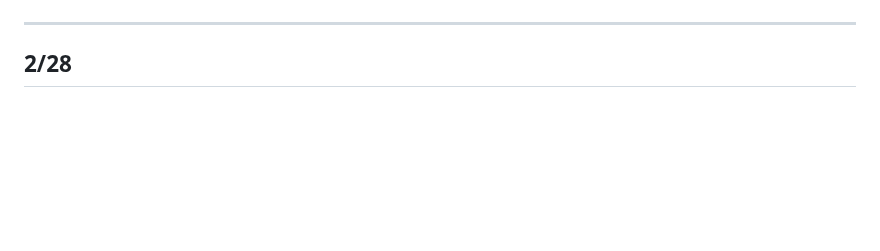
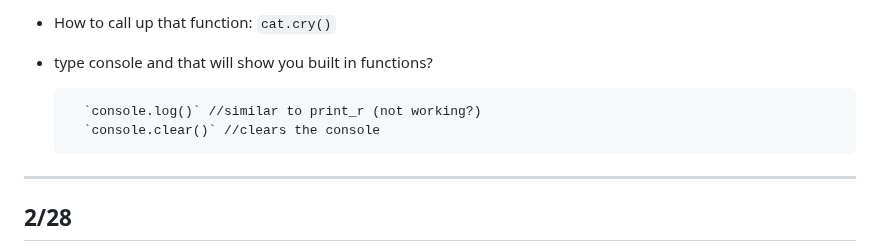
Before and after one commit to thealinamichelle/pe-projects, a Markdown page: journal.md, the part around one of its changes. Drawn GitHub-style; blank space fills up the shorter version.

```diff
--- a/journal.md
+++ b/journal.md
@@ -3,3 +88,22 @@
+- How to call up that function:
+		`cat.cry()`
+
+
+- type console and that will show you built in functions?
+
+		`console.log()` //similar to print_r (not working?)
+		`console.clear()` //clears the console
+
+
+
+
+
+
+
+
+
+
+
 ---
 ## 2/28
 
```
Also changed, not shown: other parts of journal.md (+85 -0 lines).
